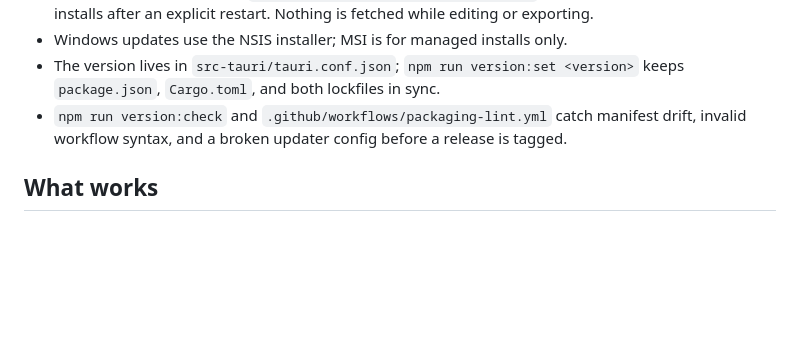
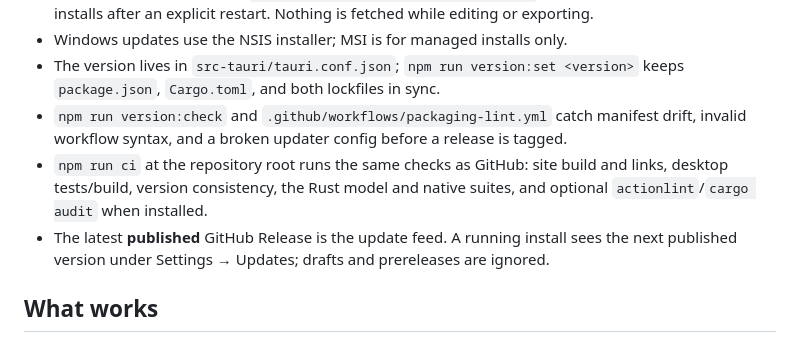
Before and after one commit to Plain-Workshop/pixcut, a Markdown page: desktop/README.md, the part around the change. GitHub-like rendering; blank space fills up the shorter version.

Commit message:
docs: record guardrails and the live update feed

```diff
--- a/desktop/README.md
+++ b/desktop/README.md
@@ -54,6 +54,8 @@ CI=true npm run tauri -- build --bundles app,dmg
 - Windows updates use the NSIS installer; MSI is for managed installs only.
 - The version lives in `src-tauri/tauri.conf.json`; `npm run version:set <version>` keeps `package.json`, `Cargo.toml`, and both lockfiles in sync.
 - `npm run version:check` and `.github/workflows/packaging-lint.yml` catch manifest drift, invalid workflow syntax, and a broken updater config before a release is tagged.
+- `npm run ci` at the repository root runs the same checks as GitHub: site build and links, desktop tests/build, version consistency, the Rust model and native suites, and optional `actionlint`/`cargo audit` when installed.
+- The latest **published** GitHub Release is the update feed. A running install sees the next published version under Settings → Updates; drafts and prereleases are ignored.
 
 ## What works
 
```
Also changed, not shown: desktop/VERIFICATION.md (+12 -0 lines).
